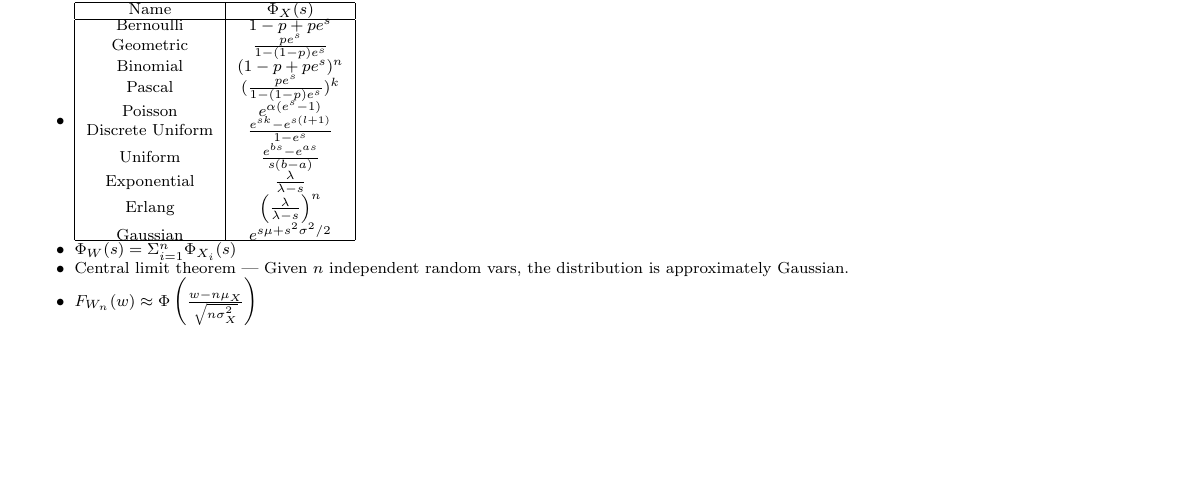
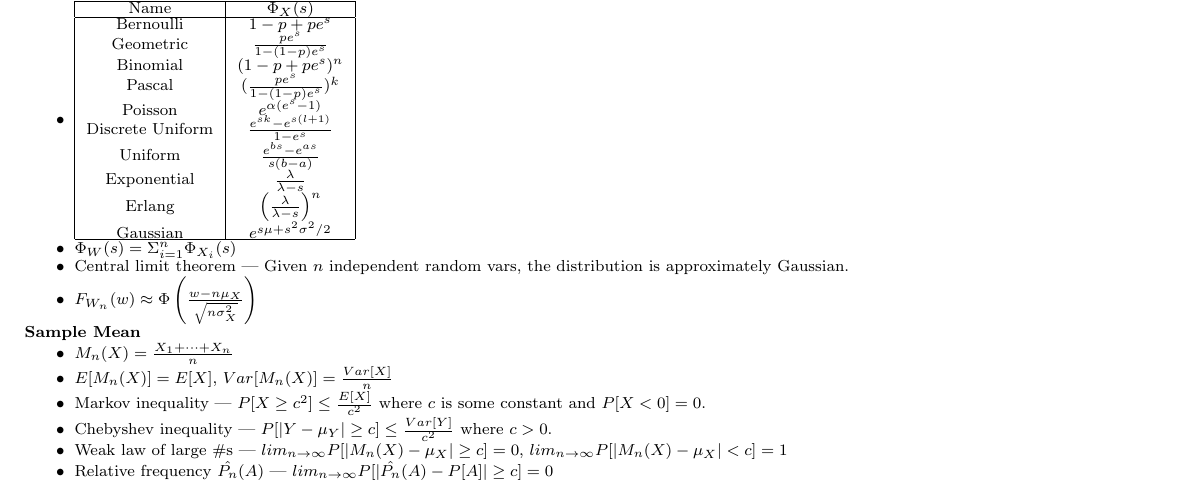
Before and after one commit to thatliuser/cheatsheets, a LaTeX document (eec161/2/main.tex): part of page 2 of 2, cut so that both start at the same text, the shorter picture padded with empty space. Compiled offline with pdfLaTeX.

Commit message:
eec161: Add portion of sample mean stuff

```diff
--- a/eec161/2/main.tex
+++ b/eec161/2/main.tex
@@ -217,4 +217,14 @@
     \item Central limit theorem | Given $n$ independent random vars, the distribution is approximately Gaussian.
     \item $F_{W_n}(w) \approx \Phi\left(\frac{w - n \mu_X}{\sqrt{n \sigma_X^2}}\right)$
 \end{itemize}
+\textbf{Sample Mean}
+\begin{itemize}
+    \item $M_n(X) = \frac{X_1 + \dots + X_n}{n}$
+    \item $E[M_n(X)] = E[X]$, $Var[M_n(X)] = \frac{Var[X]}{n}$
+    \item Markov inequality | $P[X \geq c^2] \leq \frac{E[X]}{c^2}$ where $c$ is some constant and $P[X < 0] = 0$.
+    \item Chebyshev inequality | $P[|Y - \mu_Y| \geq c] \leq \frac{Var[Y]}{c^2}$ where $c > 0$.
+    \item Weak law of large \#s | $lim_{n \rightarrow \infty} P[|M_n(X) - \mu_X| \geq c] = 0$, $lim_{n \rightarrow \infty} P[|M_n(X) - \mu_X| < c] = 1$
+    \item Relative frequency $\hat{P_n}(A)$ | $lim_{n \rightarrow \infty} P[|\hat{P_n}(A) - P[A]| \geq c] = 0$
+    % TODO: Model parameters? IDK if we even went over these...
+\end{itemize}
 \end{document}
```
Also changed, not shown: eec161/2/main.tex (4 more changed lines).
